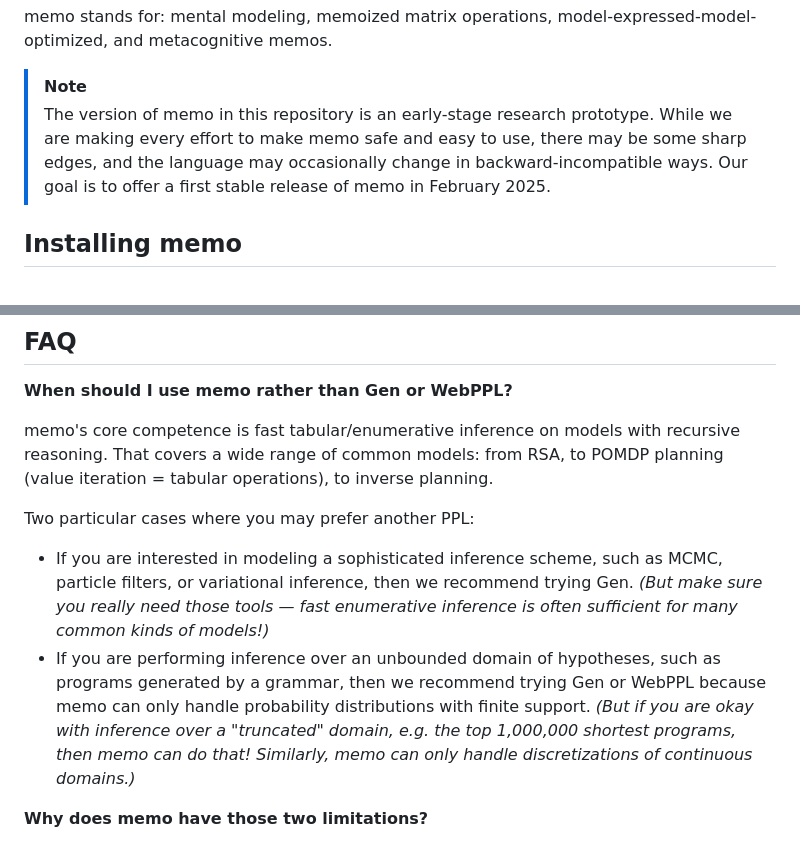
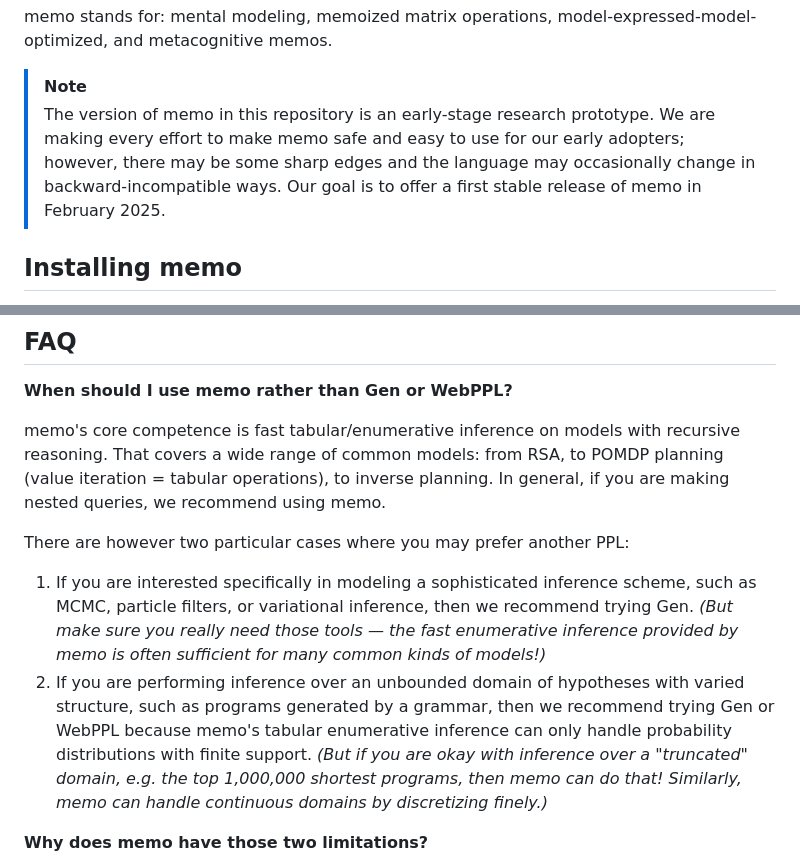
Before and after one commit to kach/memo, a Markdown page: README.md, 2 parts joined by grey strips. Rendered like a GitHub page.

Commit message:
tinker with README

```diff
--- a/README.md
+++ b/README.md
@@ -5,7 +5,7 @@ memo is a new probabilistic programming language for expressing computational co
 memo stands for: mental modeling, memoized matrix operations, model-expressed-model-optimized, and metacognitive memos.
 
 > [!NOTE]
-> The version of memo in this repository is an early-stage research prototype. While we are making every effort to make memo safe and easy to use, there may be some sharp edges, and the language may occasionally change in backward-incompatible ways. Our goal is to offer a first stable release of memo in February 2025.
+> The version of memo in this repository is an early-stage research prototype. We are making every effort to make memo safe and easy to use for our early adopters; however, there may be some sharp edges and the language may occasionally change in backward-incompatible ways. Our goal is to offer a first stable release of memo in February 2025.
 
 ## Installing memo
 
@@ -33,11 +33,11 @@ This repository also includes several classical examples of recursive reasoning
 
 **When should I use memo rather than Gen or WebPPL?**
 
-memo's core competence is fast tabular/enumerative inference on models with recursive reasoning. That covers a wide range of common models: from RSA, to POMDP planning (value iteration = tabular operations), to inverse planning.
+memo's core competence is fast tabular/enumerative inference on models with recursive reasoning. That covers a wide range of common models: from RSA, to POMDP planning (value iteration = tabular operations), to inverse planning. In general, if you are making nested queries, we recommend using memo.
 
-Two particular cases where you may prefer another PPL:
-* If you are interested in modeling a sophisticated inference scheme, such as MCMC, particle filters, or variational inference, then we recommend trying Gen. _(But make sure you really need those tools — fast enumerative inference is often sufficient for many common kinds of models!)_
-* If you are performing inference over an unbounded domain of hypotheses, such as programs generated by a grammar, then we recommend trying Gen or WebPPL because memo can only handle probability distributions with finite support. _(But if you are okay with inference over a "truncated" domain, e.g. the top 1,000,000 shortest programs, then memo can do that! Similarly, memo can only handle discretizations of continuous domains.)_
+There are however two particular cases where you may prefer another PPL:
+1. If you are interested specifically in modeling a sophisticated inference scheme, such as MCMC, particle filters, or variational inference, then we recommend trying Gen. _(But make sure you really need those tools — the fast enumerative inference provided by memo is often sufficient for many common kinds of models!)_
+2. If you are performing inference over an unbounded domain of hypotheses with varied structure, such as programs generated by a grammar, then we recommend trying Gen or WebPPL because memo's tabular enumerative inference can only handle probability distributions with finite support. _(But if you are okay with inference over a "truncated" domain, e.g. the top 1,000,000 shortest programs, then memo can do that! Similarly, memo can handle continuous domains by discretizing finely.)_
 
 **Why does memo have those two limitations?**
 
```
